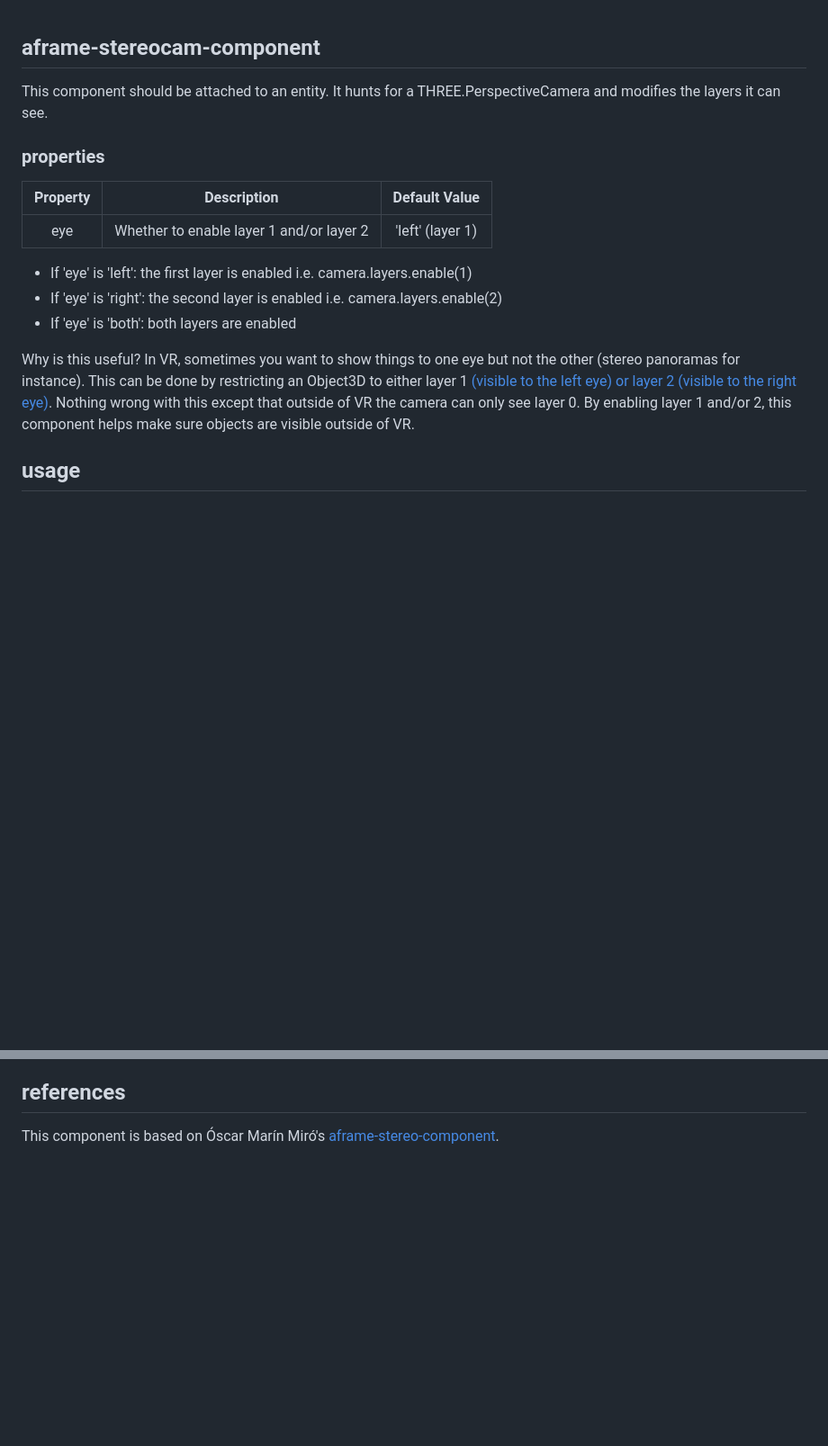
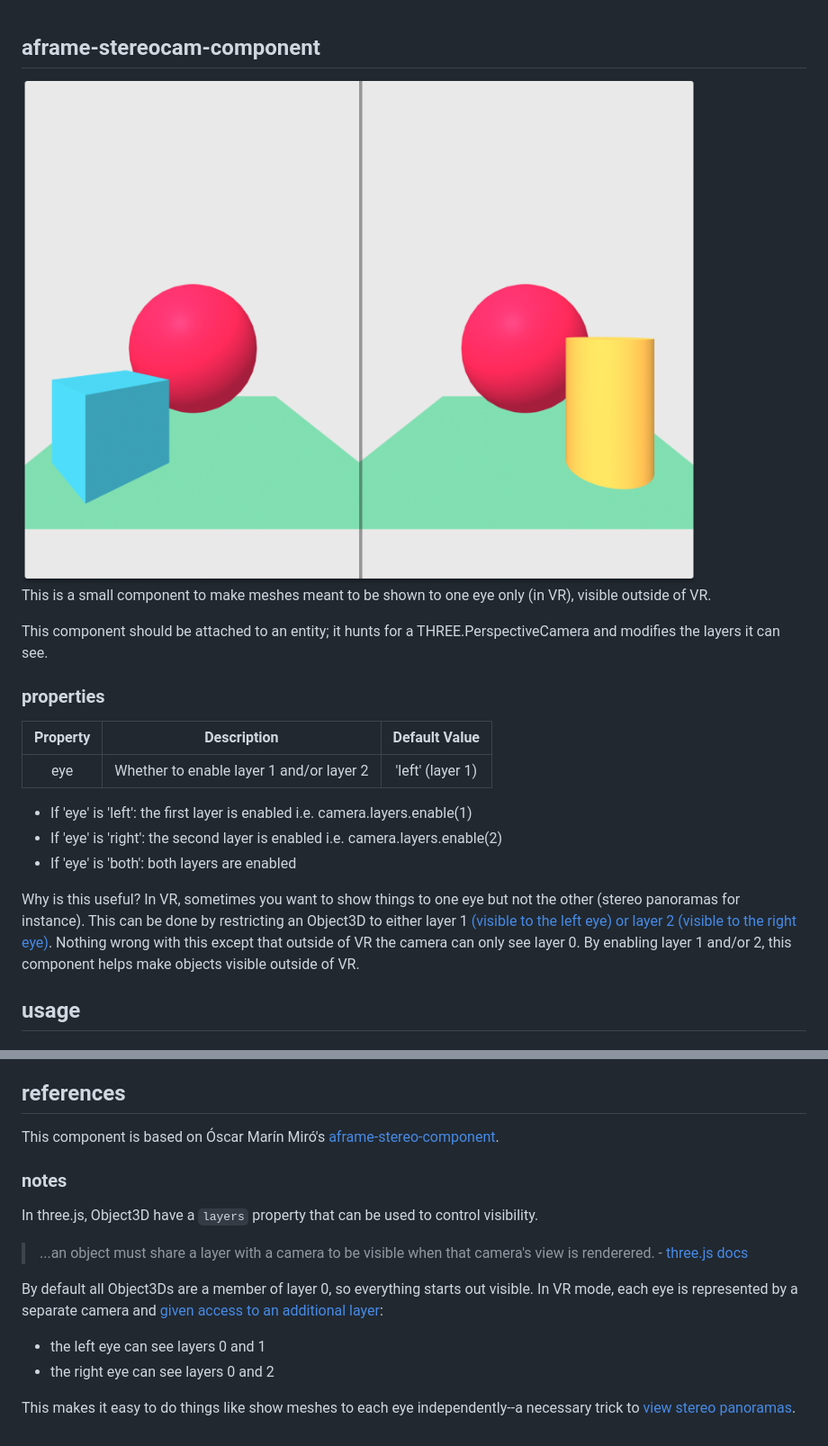
Before and after one commit to bryik/aframe-layers-component, a Markdown page: README.md, 2 parts joined by grey strips. Shown: that part at 90% size. Rendered like a GitHub page; pictures changed too: in-vr.png (added); blank space fills up the shorter version.

Commit message:
Expand README, add image

```diff
--- a/README.md
+++ b/README.md
@@ -1,6 +1,10 @@
 ## aframe-stereocam-component
 
-This component should be attached to an <a-camera> entity. It hunts for a THREE.PerspectiveCamera and modifies the layers it can see.
+<img alt="An image split in half. Left side has: a green floor, a blue cube, and a red sphere. Right side has: a green floor, a red sphere, and a yellow cylinder." src="./in-vr.png">
+
+This is a small component to make meshes meant to be shown to one eye only (in VR), visible outside of VR.
+
+This component should be attached to an <a-camera> entity; it hunts for a THREE.PerspectiveCamera and modifies the layers it can see.
 
 ### properties
 
@@ -17,7 +21,7 @@ not the other (stereo panoramas for instance). This can be done by restricting
 an Object3D to either layer 1 [(visible to the left eye) or layer 2 (visible
 to the right eye)](https://github.com/mrdoob/three.js/blob/0950e5b6e8bceb520c154f45b5c240af45f0ed11/src/renderers/webxr/WebXRManager.js#L41). Nothing wrong with this except that outside of VR the
 camera can only see layer 0. By enabling layer 1 and/or 2, this component
-helps make sure objects are visible outside of VR.
+helps make objects visible outside of VR.
 
 ## usage
 
@@ -132,3 +136,16 @@ Once new features/bug fixes are merged into master.
 ## references
 
 This component is based on Óscar Marín Miró's [aframe-stereo-component](https://github.com/oscarmarinmiro/aframe-stereo-component).
+
+### notes
+
+In three.js, Object3D have a `layers` property that can be used to control visibility.
+
+> ...an object must share a layer with a camera to be visible when that camera's view is renderered. - [three.js docs](https://threejs.org/docs/index.html#api/en/core/Layers)
+
+By default all Object3Ds are a member of layer 0, so everything starts out visible. In VR mode, each eye is represented by a separate camera and [given access to an additional layer](https://github.com/mrdoob/three.js/blob/0950e5b6e8bceb520c154f45b5c240af45f0ed11/src/renderers/webxr/WebXRManager.js#L41):
+
+- the left eye can see layers 0 and 1
+- the right eye can see layers 0 and 2
+
+This makes it easy to do things like show meshes to each eye independently--a necessary trick to [view stereo panoramas](https://github.com/bryik/stereo-panorama-viewer).
```
